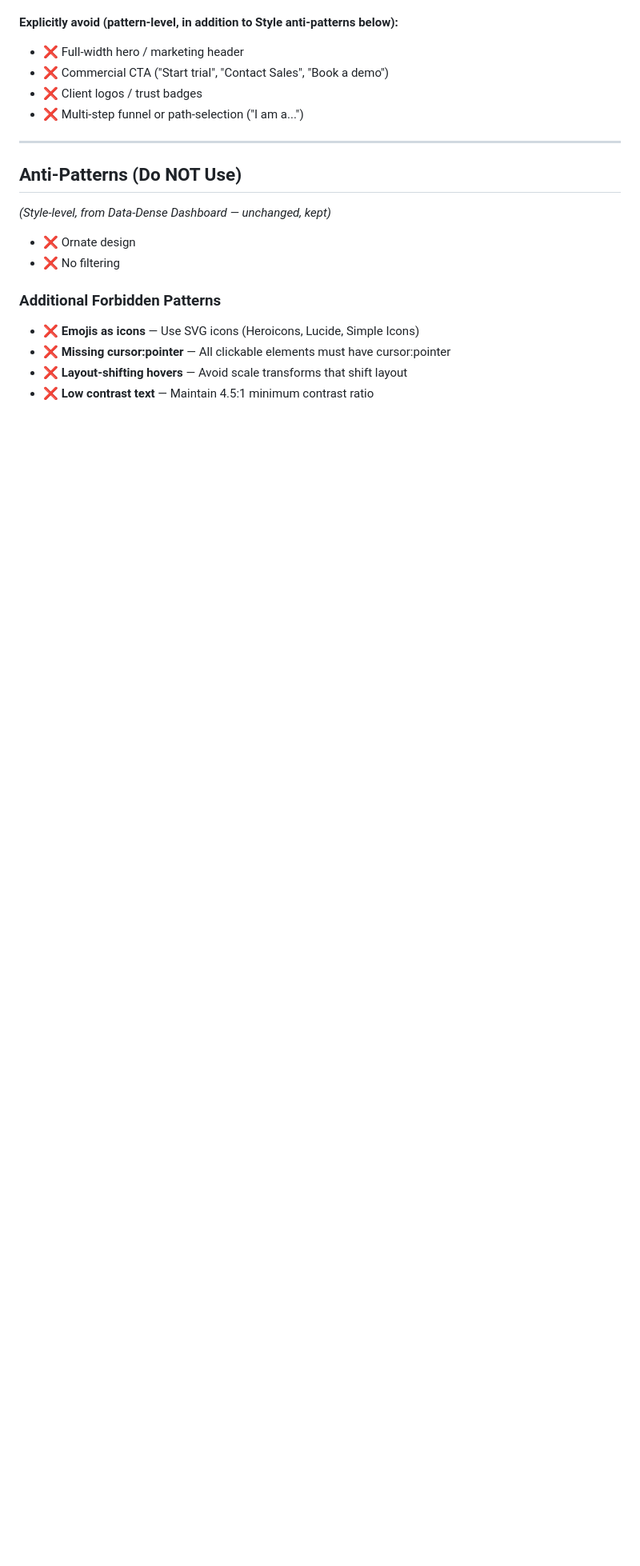
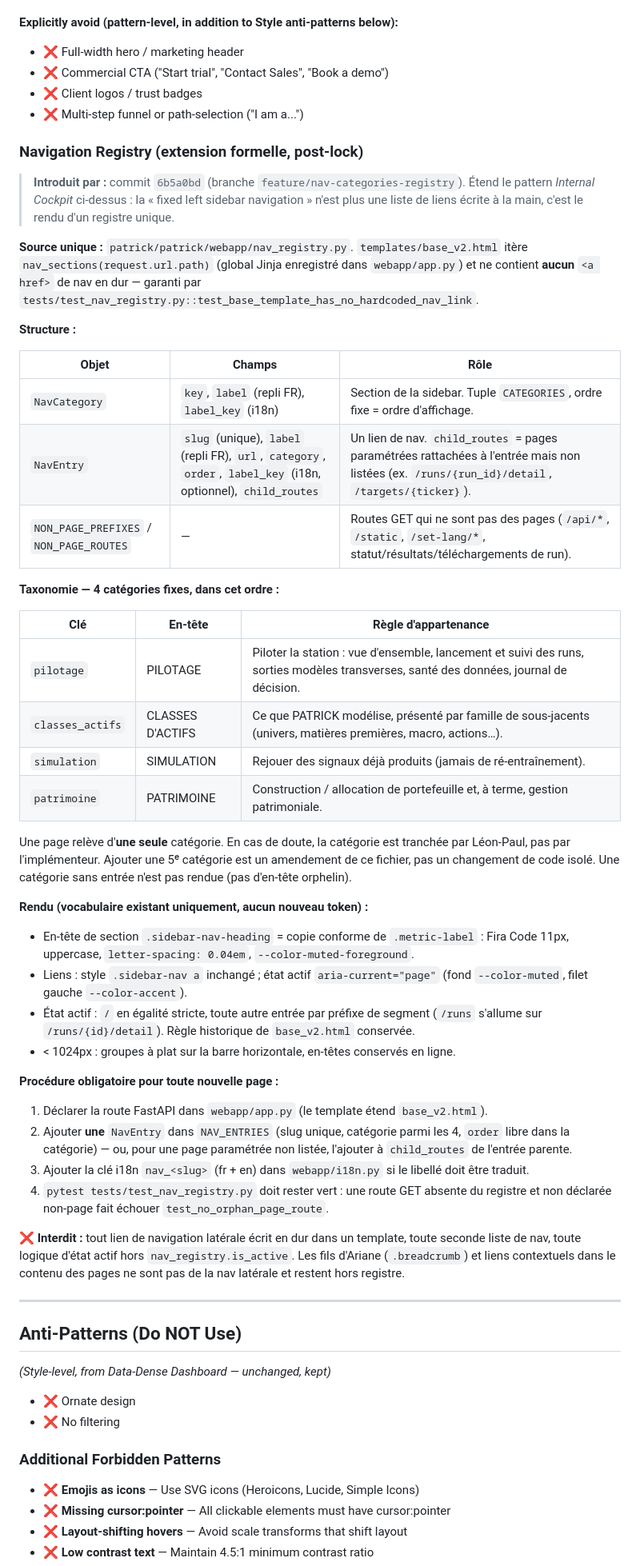
Before and after one commit to LP-D/PATRICK, a Markdown page: design-system/patrick/MASTER.md, the part around the change. Shown at 80% size. Rendered like a GitHub page; blank space fills up the shorter version.

Commit message:
docs(design-system): Navigation Registry section in MASTER.md
Formal extension of the Internal Cockpit pattern: registry structure,
4-category taxonomy and membership rule, mandatory procedure for any new
page (registry only, never a hard-coded sidebar link). References 6b5a0bd.

Co-Authored-By: Claude Opus 5.5 <noreply@anthropic.com>

```diff
--- a/design-system/patrick/MASTER.md
+++ b/design-system/patrick/MASTER.md
@@ -201,6 +201,45 @@ Updated to reference the locked palette tokens (was hardcoded to the abandoned p
 - ❌ Client logos / trust badges
 - ❌ Multi-step funnel or path-selection ("I am a...")
 
+### Navigation Registry (extension formelle, post-lock)
+
+> **Introduit par :** commit `6b5a0bd` (branche `feature/nav-categories-registry`). Étend le pattern *Internal Cockpit* ci-dessus : la « fixed left sidebar navigation » n'est plus une liste de liens écrite à la main, c'est le rendu d'un registre unique.
+
+**Source unique :** `patrick/patrick/webapp/nav_registry.py`. `templates/base_v2.html` itère `nav_sections(request.url.path)` (global Jinja enregistré dans `webapp/app.py`) et ne contient **aucun** `<a href>` de nav en dur — garanti par `tests/test_nav_registry.py::test_base_template_has_no_hardcoded_nav_link`.
+
+**Structure :**
+
+| Objet | Champs | Rôle |
+|-------|--------|------|
+| `NavCategory` | `key`, `label` (repli FR), `label_key` (i18n) | Section de la sidebar. Tuple `CATEGORIES`, ordre fixe = ordre d'affichage. |
+| `NavEntry` | `slug` (unique), `label` (repli FR), `url`, `category`, `order`, `label_key` (i18n, optionnel), `child_routes` | Un lien de nav. `child_routes` = pages paramétrées rattachées à l'entrée mais non listées (ex. `/runs/{run_id}/detail`, `/targets/{ticker}`). |
+| `NON_PAGE_PREFIXES` / `NON_PAGE_ROUTES` | — | Routes GET qui ne sont pas des pages (`/api/*`, `/static`, `/set-lang/*`, statut/résultats/téléchargements de run). |
+
+**Taxonomie — 4 catégories fixes, dans cet ordre :**
+
+| Clé | En-tête | Règle d'appartenance |
+|-----|---------|----------------------|
+| `pilotage` | PILOTAGE | Piloter la station : vue d'ensemble, lancement et suivi des runs, sorties modèles transverses, santé des données, journal de décision. |
+| `classes_actifs` | CLASSES D'ACTIFS | Ce que PATRICK modélise, présenté par famille de sous-jacents (univers, matières premières, macro, actions…). |
+| `simulation` | SIMULATION | Rejouer des signaux déjà produits (jamais de ré-entraînement). |
+| `patrimoine` | PATRIMOINE | Construction / allocation de portefeuille et, à terme, gestion patrimoniale. |
+
+Une page relève d'**une seule** catégorie. En cas de doute, la catégorie est tranchée par Léon-Paul, pas par l'implémenteur. Ajouter une 5ᵉ catégorie est un amendement de ce fichier, pas un changement de code isolé. Une catégorie sans entrée n'est pas rendue (pas d'en-tête orphelin).
+
+**Rendu (vocabulaire existant uniquement, aucun nouveau token) :**
+- En-tête de section `.sidebar-nav-heading` = copie conforme de `.metric-label` : Fira Code 11px, uppercase, `letter-spacing: 0.04em`, `--color-muted-foreground`.
+- Liens : style `.sidebar-nav a` inchangé ; état actif `aria-current="page"` (fond `--color-muted`, filet gauche `--color-accent`).
+- État actif : `/` en égalité stricte, toute autre entrée par préfixe de segment (`/runs` s'allume sur `/runs/{id}/detail`). Règle historique de `base_v2.html` conservée.
+- < 1024px : groupes à plat sur la barre horizontale, en-têtes conservés en ligne.
+
+**Procédure obligatoire pour toute nouvelle page :**
+1. Déclarer la route FastAPI dans `webapp/app.py` (le template étend `base_v2.html`).
+2. Ajouter **une** `NavEntry` dans `NAV_ENTRIES` (slug unique, catégorie parmi les 4, `order` libre dans la catégorie) — ou, pour une page paramétrée non listée, l'ajouter à `child_routes` de l'entrée parente.
+3. Ajouter la clé i18n `nav_<slug>` (fr + en) dans `webapp/i18n.py` si le libellé doit être traduit.
+4. `pytest tests/test_nav_registry.py` doit rester vert : une route GET absente du registre et non déclarée non-page fait échouer `test_no_orphan_page_route`.
+
+❌ **Interdit :** tout lien de navigation latérale écrit en dur dans un template, toute seconde liste de nav, toute logique d'état actif hors `nav_registry.is_active`. Les fils d'Ariane (`.breadcrumb`) et liens contextuels dans le contenu des pages ne sont pas de la nav latérale et restent hors registre.
+
 ---
 
 ## Anti-Patterns (Do NOT Use)
```
